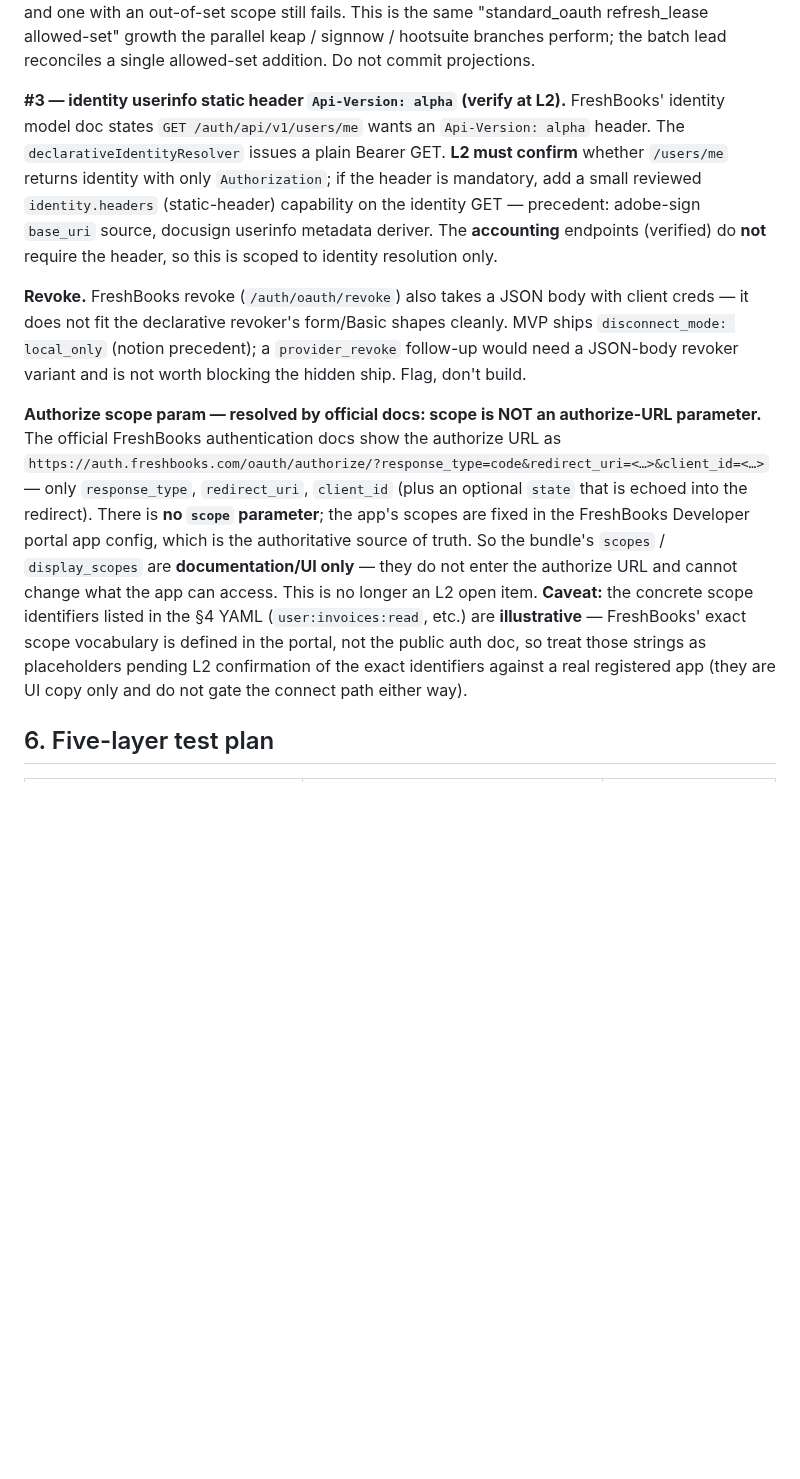
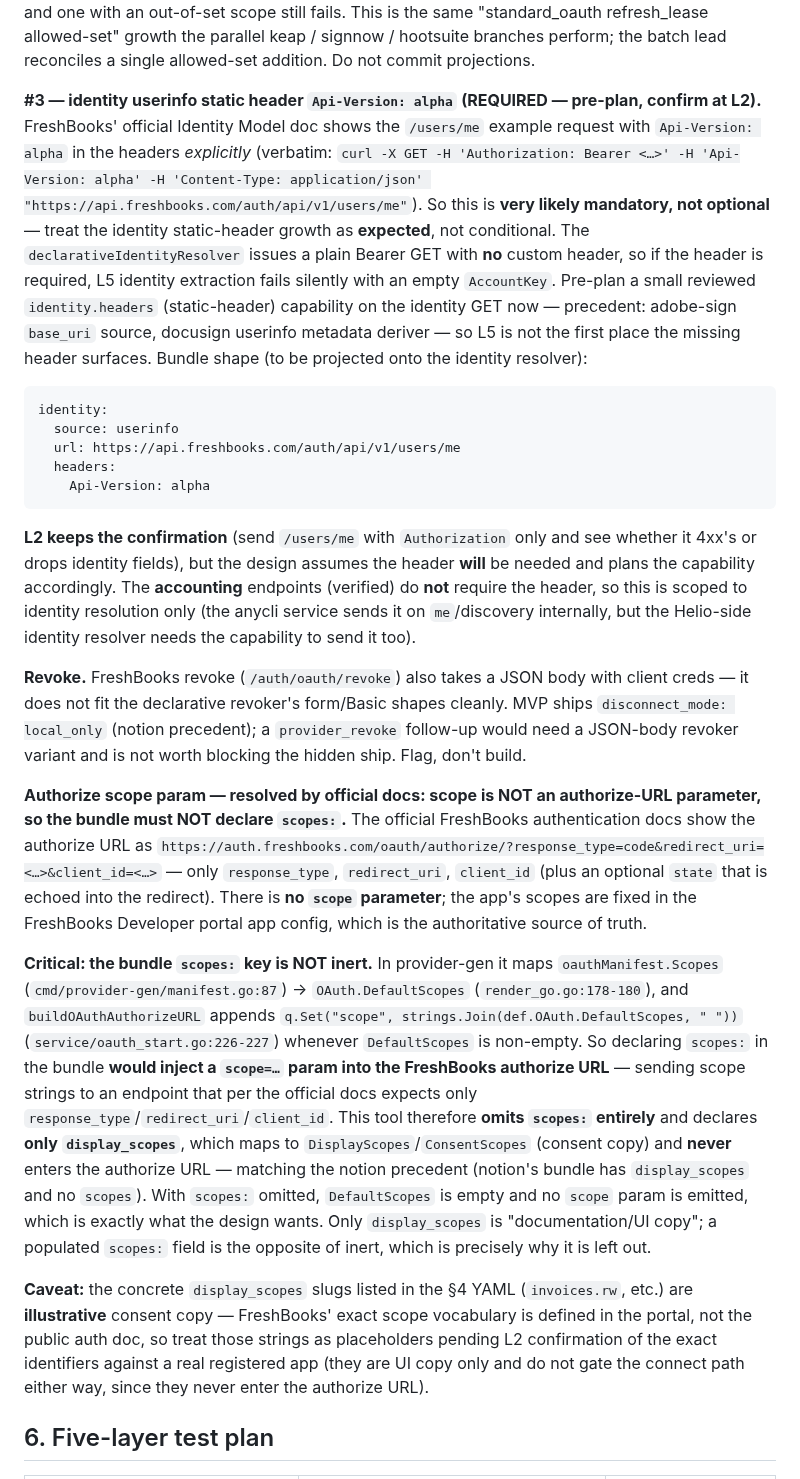
Before and after one commit to heliohq/anycli, a Markdown page: DESIGN.md, the part around one of its changes. Rendered like a GitHub page; blank space fills up the shorter version.

````diff
--- a/DESIGN.md
+++ b/DESIGN.md
@@ -362,15 +377,35 @@ fails. This is the same "standard_oauth refresh_lease allowed-set" growth the
 parallel keap / signnow / hootsuite branches perform; the batch lead reconciles a
 single allowed-set addition. Do not commit projections.
 
-**#3 — identity userinfo static header `Api-Version: alpha` (verify at L2).**
-FreshBooks' identity model doc states `GET /auth/api/v1/users/me` wants an
-`Api-Version: alpha` header. The `declarativeIdentityResolver` issues a plain
-Bearer GET. **L2 must confirm** whether `/users/me` returns identity with only
-`Authorization`; if the header is mandatory, add a small reviewed
-`identity.headers` (static-header) capability on the identity GET — precedent:
-adobe-sign `base_uri` source, docusign userinfo metadata deriver. The
-**accounting** endpoints (verified) do **not** require the header, so this is
-scoped to identity resolution only.
+**#3 — identity userinfo static header `Api-Version: alpha` (REQUIRED — pre-plan,
+confirm at L2).** FreshBooks' official Identity Model doc shows the `/users/me`
+example request with `Api-Version: alpha` in the headers *explicitly* (verbatim:
+`curl -X GET -H 'Authorization: Bearer <…>' -H 'Api-Version: alpha' -H
+'Content-Type: application/json' "https://api.freshbooks.com/auth/api/v1/users/me"`).
+So this is **very likely mandatory, not optional** — treat the identity
+static-header growth as **expected**, not conditional. The
+`declarativeIdentityResolver` issues a plain Bearer GET with **no** custom
+header, so if the header is required, L5 identity extraction fails silently with
+an empty `AccountKey`. Pre-plan a small reviewed `identity.headers`
+(static-header) capability on the identity GET now — precedent: adobe-sign
+`base_uri` source, docusign userinfo metadata deriver — so L5 is not the first
+place the missing header surfaces. Bundle shape (to be projected onto the
+identity resolver):
+
+```yaml
+identity:
+  source: userinfo
+  url: https://api.freshbooks.com/auth/api/v1/users/me
+  headers:
+    Api-Version: alpha
+```
+
+**L2 keeps the confirmation** (send `/users/me` with `Authorization` only and see
+whether it 4xx's or drops identity fields), but the design assumes the header
+**will** be needed and plans the capability accordingly. The **accounting**
+endpoints (verified) do **not** require the header, so this is scoped to identity
+resolution only (the anycli service sends it on `me`/discovery internally, but
+the Helio-side identity resolver needs the capability to send it too).
 
 **Revoke.** FreshBooks revoke (`/auth/oauth/revoke`) also takes a JSON body with
 client creds — it does not fit the declarative revoker's form/Basic shapes
@@ -379,20 +414,36 @@ cleanly. MVP ships `disconnect_mode: local_only` (notion precedent); a
 worth blocking the hidden ship. Flag, don't build.
 
 **Authorize scope param — resolved by official docs: scope is NOT an
-authorize-URL parameter.** The official FreshBooks authentication docs show the
-authorize URL as
+authorize-URL parameter, so the bundle must NOT declare `scopes:`.** The official
+FreshBooks authentication docs show the authorize URL as
 `https://auth.freshbooks.com/oauth/authorize/?response_type=code&redirect_uri=<…>&client_id=<…>`
 — only `response_type`, `redirect_uri`, `client_id` (plus an optional `state`
 that is echoed into the redirect). There is **no `scope` parameter**; the app's
 scopes are fixed in the FreshBooks Developer portal app config, which is the
-authoritative source of truth. So the bundle's `scopes` / `display_scopes` are
-**documentation/UI only** — they do not enter the authorize URL and cannot
-change what the app can access. This is no longer an L2 open item. **Caveat:**
-the concrete scope identifiers listed in the §4 YAML (`user:invoices:read`, etc.)
-are **illustrative** — FreshBooks' exact scope vocabulary is defined in the
-portal, not the public auth doc, so treat those strings as placeholders pending
-L2 confirmation of the exact identifiers against a real registered app (they are
-UI copy only and do not gate the connect path either way).
+authoritative source of truth.
+
+**Critical: the bundle `scopes:` key is NOT inert.** In provider-gen it maps
+`oauthManifest.Scopes` (`cmd/provider-gen/manifest.go:87`) →
+`OAuth.DefaultScopes` (`render_go.go:178-180`), and `buildOAuthAuthorizeURL`
+appends `q.Set("scope", strings.Join(def.OAuth.DefaultScopes, " "))`
+(`service/oauth_start.go:226-227`) whenever `DefaultScopes` is non-empty. So
+declaring `scopes:` in the bundle **would inject a `scope=…` param into the
+FreshBooks authorize URL** — sending scope strings to an endpoint that per the
+official docs expects only `response_type`/`redirect_uri`/`client_id`. This tool
+therefore **omits `scopes:` entirely** and declares **only `display_scopes`**,
+which maps to `DisplayScopes`/`ConsentScopes` (consent copy) and **never** enters
+the authorize URL — matching the notion precedent (notion's bundle has
+`display_scopes` and no `scopes`). With `scopes:` omitted, `DefaultScopes` is
+empty and no `scope` param is emitted, which is exactly what the design wants.
+Only `display_scopes` is "documentation/UI copy"; a populated `scopes:` field is
+the opposite of inert, which is precisely why it is left out.
+
+**Caveat:** the concrete `display_scopes` slugs listed in the §4 YAML
+(`invoices.rw`, etc.) are **illustrative** consent copy — FreshBooks' exact scope
+vocabulary is defined in the portal, not the public auth doc, so treat those
+strings as placeholders pending L2 confirmation of the exact identifiers against
+a real registered app (they are UI copy only and do not gate the connect path
+either way, since they never enter the authorize URL).
 
 ## 6. Five-layer test plan
 
````
Also changed, not shown: other parts of DESIGN.md (+50 -24 lines).
